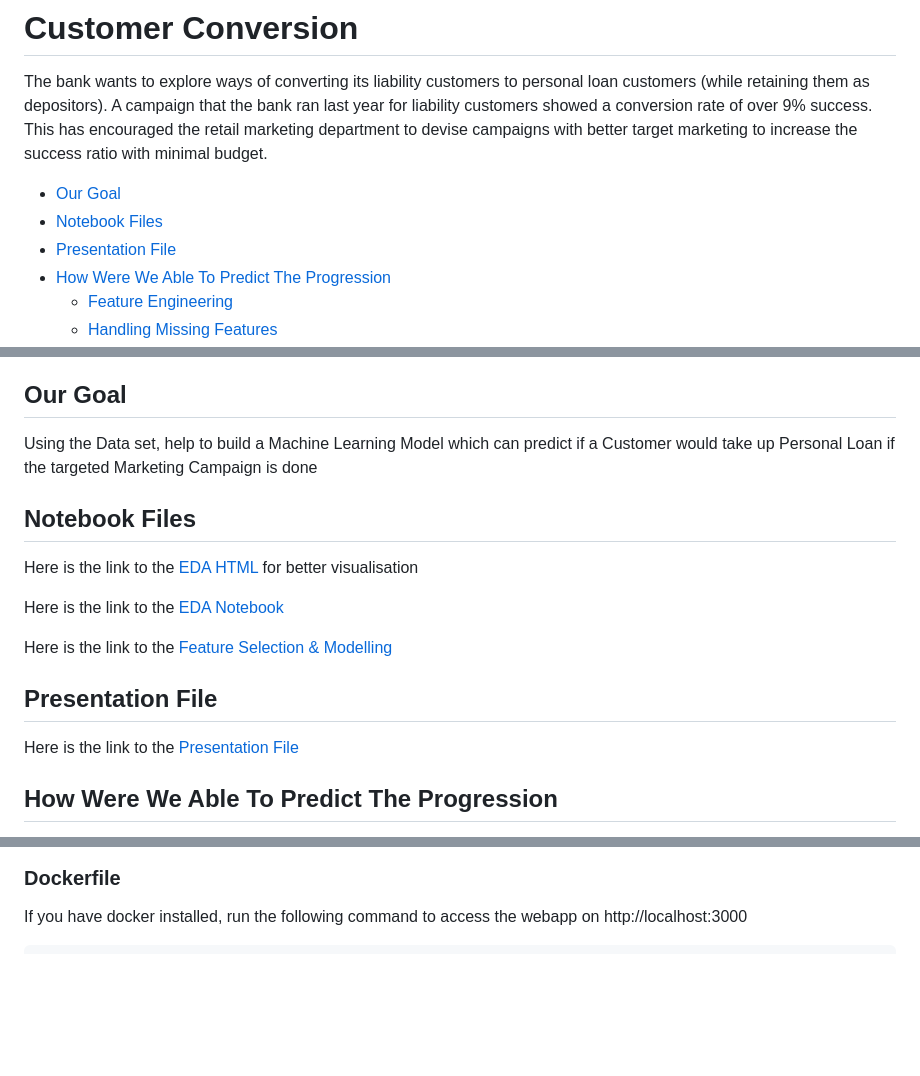
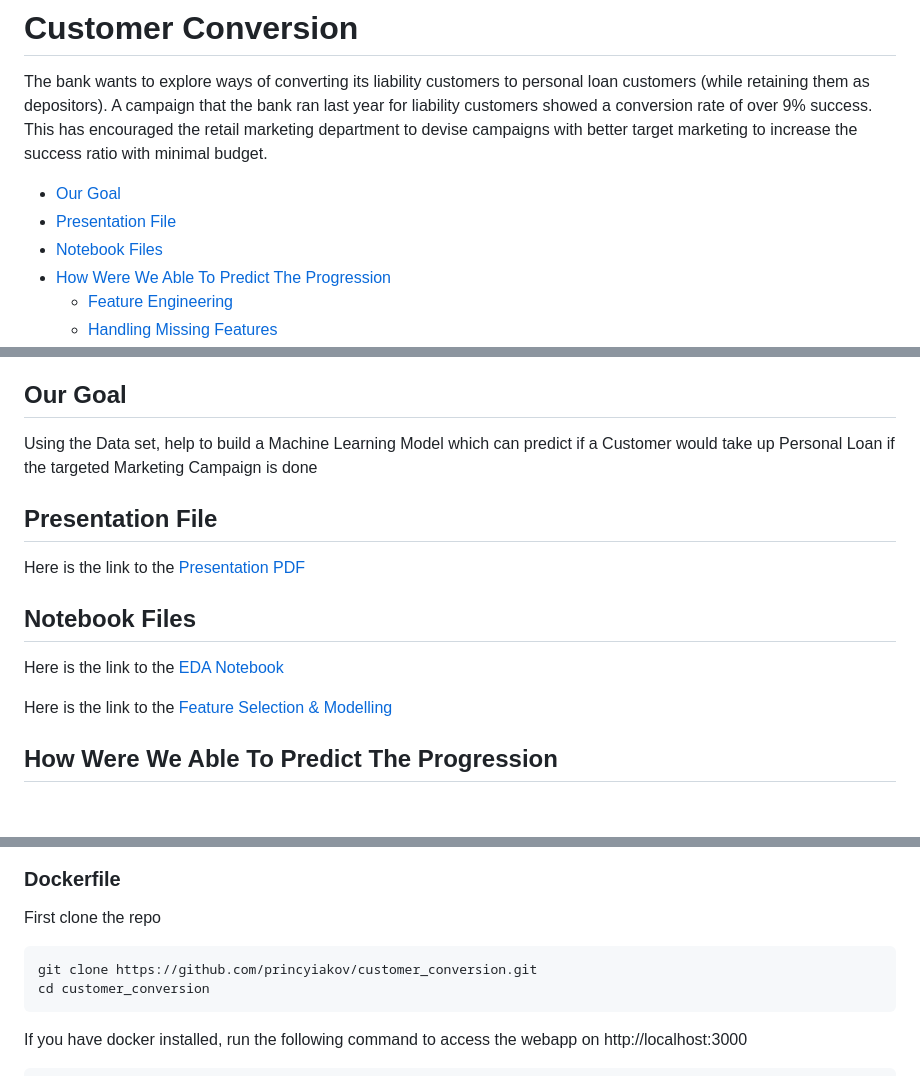
Before and after one commit to princyiakov/customer_conversion, a Markdown page: README.md, 3 parts joined by grey strips. Rendered like a GitHub page; blank space fills up the shorter version.

Commit message:
commands updated

````diff
--- a/README.md
+++ b/README.md
@@ -9,8 +9,8 @@ increase the success ratio with minimal budget.
 
 <!-- toc -->
 - [Our Goal](#our-goal)
+- [Presentation File](#presentation-file)
 - [Notebook Files](#notebook-files)
-- [Presentation File](#presentation-file)
 - [How Were We Able To Predict The Progression](#how-were-we-able-to-predict-the-progression)
   - [Feature Engineering](#feature-engineering)
   - [Handling Missing Features](#handling-missing-features)
@@ -27,15 +27,14 @@ increase the success ratio with minimal budget.
 Using the Data set, help to build a Machine Learning Model which can predict if a Customer would take up Personal Loan
 if the targeted Marketing Campaign is done
 
+## Presentation File
+Here is the link to the [Presentation PDF](https://github.com/princyiakov/customer_conversion/blob/main/resources/Data_Scientist_Assignment.pdf)
+
 ## Notebook Files
-Here is the link to the [EDA HTML](https://github.com/princyiakov/customer_conversion/blob/main/resources/task_1_Data_Cleaning_EDA.html) for better visualisation
 
 Here is the link to the [EDA Notebook](https://github.com/princyiakov/customer_conversion/blob/main/notebooks/task_1_Data_Cleaning_EDA.ipynb)
 
 Here is the link to the [Feature Selection & Modelling](https://github.com/princyiakov/customer_conversion/blob/main/notebooks/task_2_FeatureSelection_Modelling_Pipeline.ipynb)
-
-## Presentation File
-Here is the link to the [Presentation File](https://github.com/princyiakov/customer_conversion/blob/main/resources/Data_Scientist_Assignment.pdf)
 
 
 ## How Were We Able To Predict The Progression
@@ -78,6 +77,12 @@ The following were the  performance metrics of the models
 
 ### Dockerfile
 
+First clone the repo
+```
+git clone https://github.com/princyiakov/customer_conversion.git
+cd customer_conversion
+```
+
 If you have docker installed, run the following command to access the webapp on http://localhost:3000
 ```
 docker build -t customer_conversion .
````
